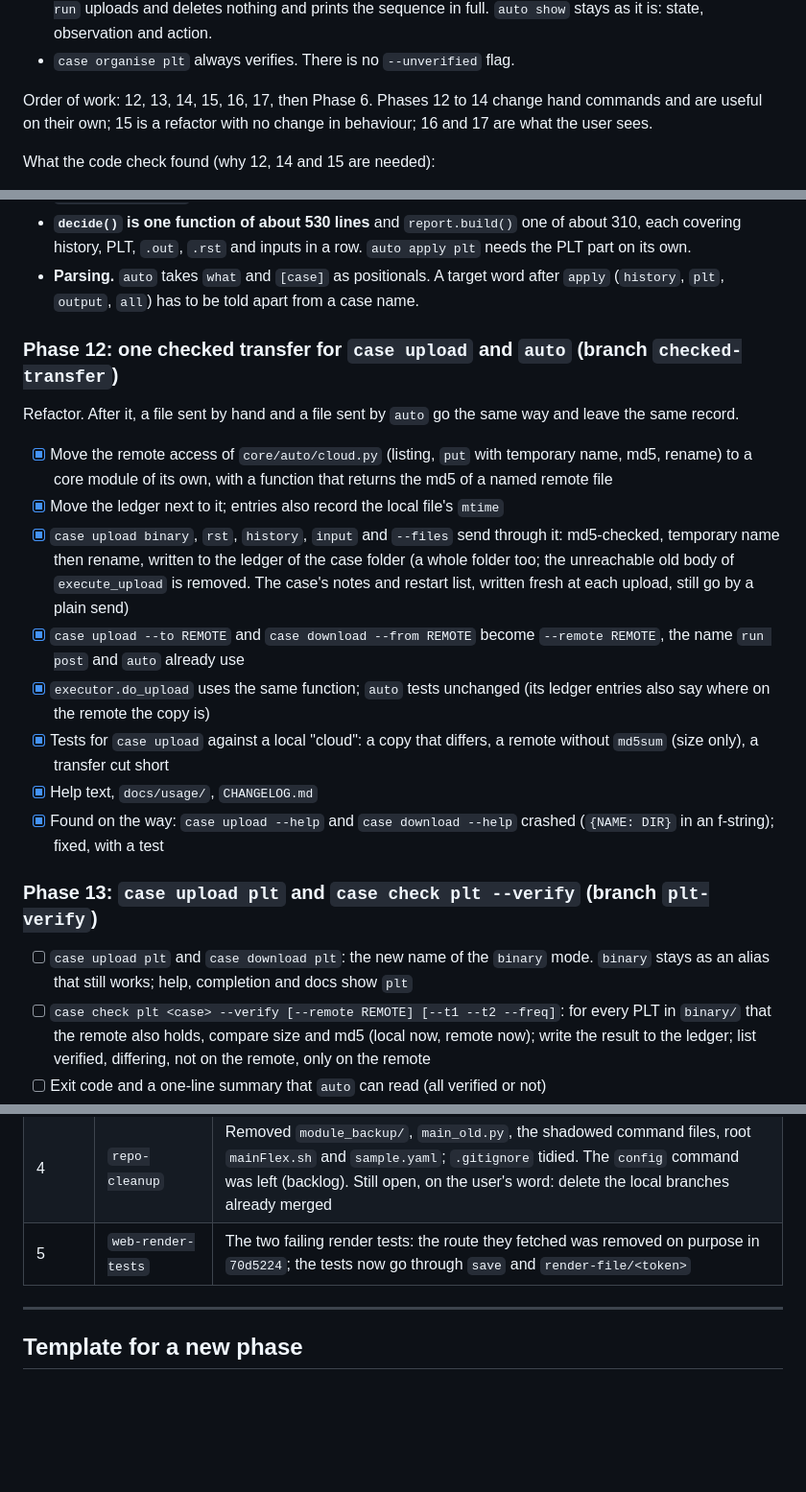
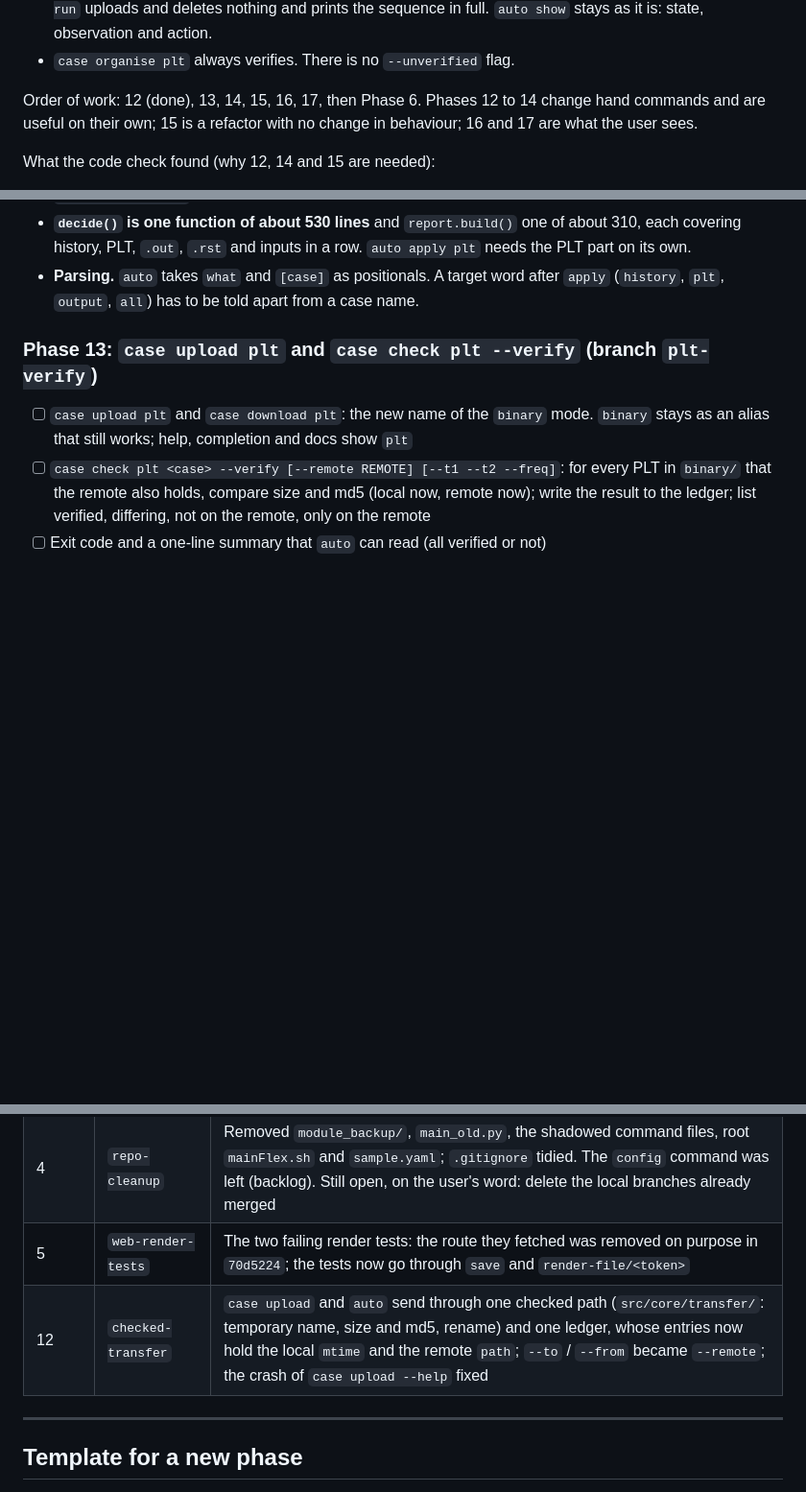
Before and after one commit to arunperiyal/flexflow_analyzer, a Markdown page: docs/development/PLAN.md, 3 parts joined by grey strips. Shown at 96% size. Rendered like a GitHub page; blank space fills up the shorter version.

Commit message:
plan: phase 12 done

```diff
--- a/docs/development/PLAN.md
+++ b/docs/development/PLAN.md
@@ -154,7 +154,7 @@ Settled with the user on 2026-11-13:
   observation and action.
 - `case organise plt` always verifies. There is no `--unverified` flag.
 
-Order of work: 12, 13, 14, 15, 16, 17, then Phase 6. Phases 12 to 14 change
+Order of work: 12 (done), 13, 14, 15, 16, 17, then Phase 6. Phases 12 to 14 change
 hand commands and are useful on their own; 15 is a refactor with no change in
 behaviour; 16 and 17 are what the user sees.
 
@@ -179,32 +179,6 @@ What the code check found (why 12, 14 and 15 are needed):
 - **Parsing.** `auto` takes `what` and `[case]` as positionals. A target word
   after `apply` (`history`, `plt`, `output`, `all`) has to be told apart from
   a case name.
-
-### Phase 12: one checked transfer for `case upload` and `auto` (branch `checked-transfer`)
-
-Refactor. After it, a file sent by hand and a file sent by `auto` go the same
-way and leave the same record.
-
-- [x] Move the remote access of `core/auto/cloud.py` (listing, `put` with
-      temporary name, md5, rename) to a core module of its own, with a
-      function that returns the md5 of a named remote file
-- [x] Move the ledger next to it; entries also record the local file's
-      `mtime`
-- [x] `case upload binary`, `rst`, `history`, `input` and `--files` send
-      through it: md5-checked, temporary name then rename, written to the
-      ledger of the case folder
-      (a whole folder too; the unreachable old body of `execute_upload` is
-      removed. The case's notes and restart list, written fresh at each
-      upload, still go by a plain send)
-- [x] `case upload --to REMOTE` and `case download --from REMOTE` become
-      `--remote REMOTE`, the name `run post` and `auto` already use
-- [x] `executor.do_upload` uses the same function; `auto` tests unchanged
-      (its ledger entries also say where on the remote the copy is)
-- [x] Tests for `case upload` against a local "cloud": a copy that differs,
-      a remote without `md5sum` (size only), a transfer cut short
-- [x] Help text, `docs/usage/`, `CHANGELOG.md`
-- [x] Found on the way: `case upload --help` and `case download --help`
-      crashed (`{NAME: DIR}` in an f-string); fixed, with a test
 
 ### Phase 13: `case upload plt` and `case check plt --verify` (branch `plt-verify`)
 
@@ -344,6 +318,7 @@ As noted on 2026-11-11; may be out of date.
 | 3 | `plan-file` | This file; `problems.md` removed (its problem was fixed in `389ef30`); the `prompt.md` note (`run post --remote`, `--t1` / `--t2`) found already built |
 | 4 | `repo-cleanup` | Removed `module_backup/`, `main_old.py`, the shadowed command files, root `mainFlex.sh` and `sample.yaml`; `.gitignore` tidied. The `config` command was left (backlog). Still open, on the user's word: delete the local branches already merged |
 | 5 | `web-render-tests` | The two failing render tests: the route they fetched was removed on purpose in `70d5224`; the tests now go through `save` and `render-file/<token>` |
+| 12 | `checked-transfer` | `case upload` and `auto` send through one checked path (`src/core/transfer/`: temporary name, size and md5, rename) and one ledger, whose entries now hold the local `mtime` and the remote `path`; `--to` / `--from` became `--remote`; the crash of `case upload --help` fixed |
 
 ---
 
```
